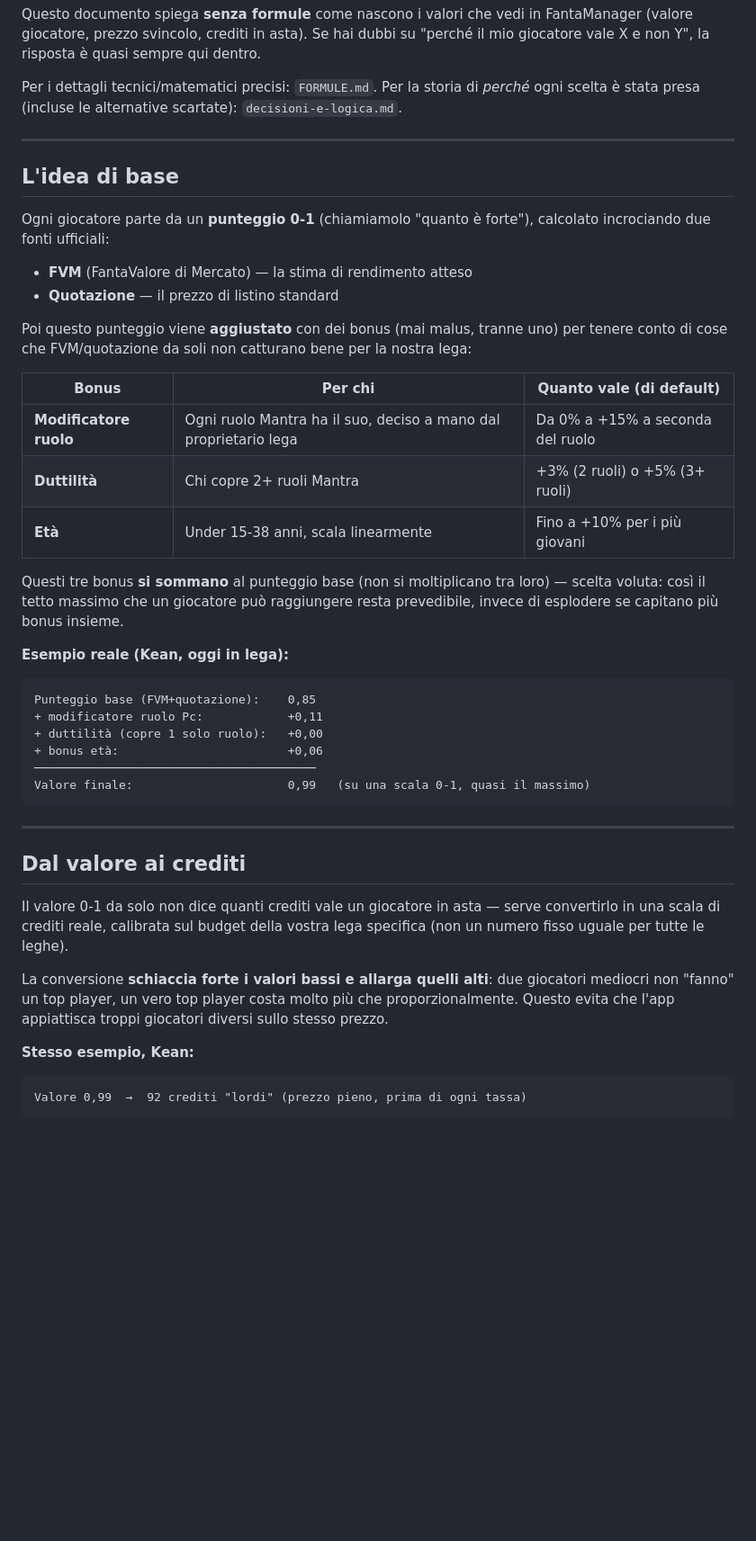
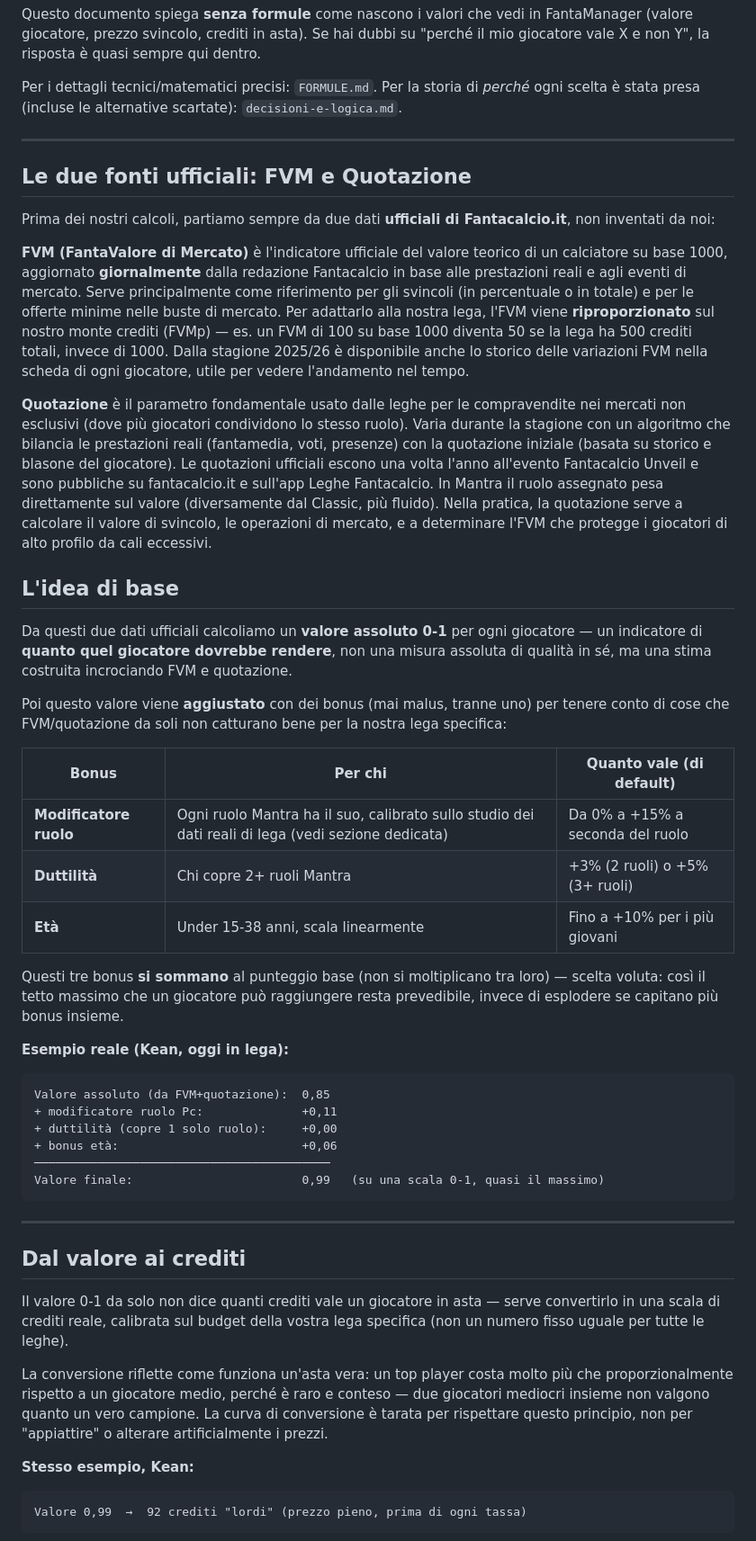
Before and after one commit to ErCiaffa/FantaMath, a Markdown page: docs/GUIDA-LEGA.md, the part around one of its changes. Shown at 90% size. Drawn GitHub-style; blank space fills up the shorter version.

Commit message:
docs: correzioni guida lega -- FVM/quotazione spiegati, modificatore ruolo da studio dati
Richieste esplicite del proprietario dopo revisione:
- Rimosso "chiamiamolo quanto e' forte", sostituito con "valore
  assoluto" + chiarito che e' un indicatore di quanto il giocatore
  dovrebbe rendere, non una misura di forza vaga.
- Aggiunta spiegazione completa di FVM (base 1000, aggiornamento
  giornaliero redazione, FVMp riproporzionato sul monte crediti lega,
  storico dal 2025/26) e Quotazione (algoritmo, Fantacalcio Unveil,
  differenze Mantra/Classic/Euroleghe).
- Modificatore ruolo: da "deciso a mano dal proprietario" a "calibrato
  su uno studio dei dati reali di lega" (il "Consigliato" gia'
  calcolato in app) -- motivo: la vecchia frase suonava arbitraria/
  poco professionale per i compagni di lega.
- Conversione in crediti: tolto il framing "schiaccia/allarga" (poteva
  sembrare manipolazione dei prezzi), riformulato come normale
  dinamica d'asta (i top player costano piu' che proporzionalmente
  perche' rari/contesi).

````diff
--- a/docs/GUIDA-LEGA.md
+++ b/docs/GUIDA-LEGA.md
@@ -9,20 +9,42 @@ scelta è stata presa (incluse le alternative scartate): `decisioni-e-logica.md`
 
 ---
 
+## Le due fonti ufficiali: FVM e Quotazione
+
+Prima dei nostri calcoli, partiamo sempre da due dati **ufficiali di Fantacalcio.it**, non
+inventati da noi:
+
+**FVM (FantaValore di Mercato)** è l'indicatore ufficiale del valore teorico di un
+calciatore su base 1000, aggiornato **giornalmente** dalla redazione Fantacalcio in base
+alle prestazioni reali e agli eventi di mercato. Serve principalmente come riferimento per
+gli svincoli (in percentuale o in totale) e per le offerte minime nelle buste di mercato.
+Per adattarlo alla nostra lega, l'FVM viene **riproporzionato** sul nostro monte crediti
+(FVMp) — es. un FVM di 100 su base 1000 diventa 50 se la lega ha 500 crediti totali, invece
+di 1000. Dalla stagione 2025/26 è disponibile anche lo storico delle variazioni FVM nella
+scheda di ogni giocatore, utile per vedere l'andamento nel tempo.
+
+**Quotazione** è il parametro fondamentale usato dalle leghe per le compravendite nei
+mercati non esclusivi (dove più giocatori condividono lo stesso ruolo). Varia durante la
+stagione con un algoritmo che bilancia le prestazioni reali (fantamedia, voti, presenze)
+con la quotazione iniziale (basata su storico e blasone del giocatore). Le quotazioni
+ufficiali escono una volta l'anno all'evento Fantacalcio Unveil e sono pubbliche su
+fantacalcio.it e sull'app Leghe Fantacalcio. In Mantra il ruolo assegnato pesa direttamente
+sul valore (diversamente dal Classic, più fluido). Nella pratica, la quotazione serve a
+calcolare il valore di svincolo, le operazioni di mercato, e a determinare l'FVM che
+protegge i giocatori di alto profilo da cali eccessivi.
+
 ## L'idea di base
 
-Ogni giocatore parte da un **punteggio 0-1** (chiamiamolo "quanto è forte"), calcolato
-incrociando due fonti ufficiali:
+Da questi due dati ufficiali calcoliamo un **valore assoluto 0-1** per ogni giocatore — un
+indicatore di **quanto quel giocatore dovrebbe rendere**, non una misura assoluta di
+qualità in sé, ma una stima costruita incrociando FVM e quotazione.
 
-- **FVM** (FantaValore di Mercato) — la stima di rendimento atteso
-- **Quotazione** — il prezzo di listino standard
-
-Poi questo punteggio viene **aggiustato** con dei bonus (mai malus, tranne uno) per tenere
-conto di cose che FVM/quotazione da soli non catturano bene per la nostra lega:
+Poi questo valore viene **aggiustato** con dei bonus (mai malus, tranne uno) per tenere
+conto di cose che FVM/quotazione da soli non catturano bene per la nostra lega specifica:
 
 | Bonus | Per chi | Quanto vale (di default) |
 |---|---|---|
-| **Modificatore ruolo** | Ogni ruolo Mantra ha il suo, deciso a mano dal proprietario lega | Da 0% a +15% a seconda del ruolo |
+| **Modificatore ruolo** | Ogni ruolo Mantra ha il suo, calibrato sullo studio dei dati reali di lega (vedi sezione dedicata) | Da 0% a +15% a seconda del ruolo |
 | **Duttilità** | Chi copre 2+ ruoli Mantra | +3% (2 ruoli) o +5% (3+ ruoli) |
 | **Età** | Under 15-38 anni, scala linearmente | Fino a +10% per i più giovani |
 
@@ -33,12 +55,12 @@ di esplodere se capitano più bonus insieme.
 **Esempio reale (Kean, oggi in lega):**
 
 ```
-Punteggio base (FVM+quotazione):    0,85
-+ modificatore ruolo Pc:            +0,11
-+ duttilità (copre 1 solo ruolo):   +0,00
-+ bonus età:                        +0,06
-────────────────────────────────────────
-Valore finale:                      0,99   (su una scala 0-1, quasi il massimo)
+Valore assoluto (da FVM+quotazione):  0,85
++ modificatore ruolo Pc:              +0,11
++ duttilità (copre 1 solo ruolo):     +0,00
++ bonus età:                          +0,06
+──────────────────────────────────────────
+Valore finale:                        0,99   (su una scala 0-1, quasi il massimo)
 ```
 
 ---
@@ -49,10 +71,10 @@ Il valore 0-1 da solo non dice quanti crediti vale un giocatore in asta — serv
 in una scala di crediti reale, calibrata sul budget della vostra lega specifica (non un
 numero fisso uguale per tutte le leghe).
 
-La conversione **schiaccia forte i valori bassi e allarga quelli alti**: due giocatori
-mediocri non "fanno" un top player, un vero top player costa molto più che
-proporzionalmente. Questo evita che l'app appiattisca troppi giocatori diversi sullo
-stesso prezzo.
+La conversione riflette come funziona un'asta vera: un top player costa molto più che
+proporzionalmente rispetto a un giocatore medio, perché è raro e conteso — due giocatori
+mediocri insieme non valgono quanto un vero campione. La curva di conversione è tarata per
+rispettare questo principio, non per "appiattire" o alterare artificialmente i prezzi.
 
 **Stesso esempio, Kean:**
 ```
````
Also changed, not shown: other parts of docs/GUIDA-LEGA.md (+17 -11 lines).
